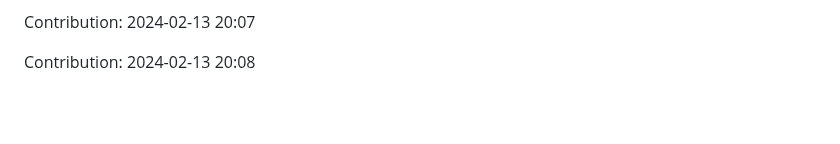
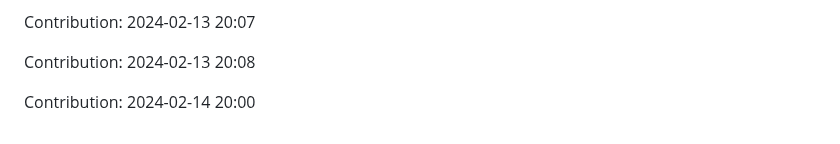
Before and after one commit to orion9ftf/ruby, a Markdown page: README.md, the part around the change. GitHub-like rendering; blank space fills up the shorter version.

Commit message:
"Contribution: 2024-02-14 20:00"

```diff
--- a/README.md
+++ b/README.md
@@ -779,3 +779,5 @@ Contribution: 2024-02-13 20:06
 Contribution: 2024-02-13 20:07
 
 Contribution: 2024-02-13 20:08
+
+Contribution: 2024-02-14 20:00
```
